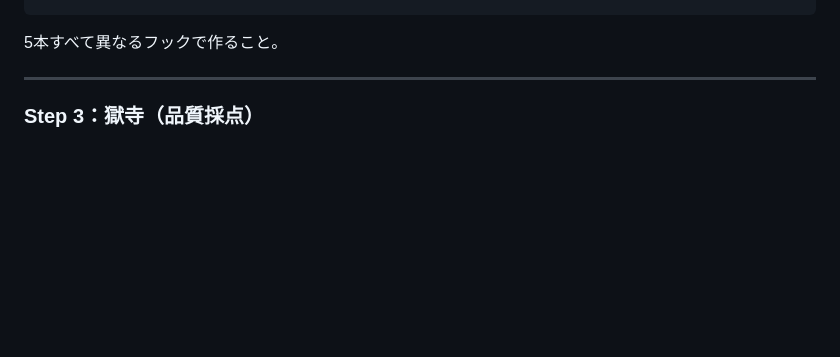
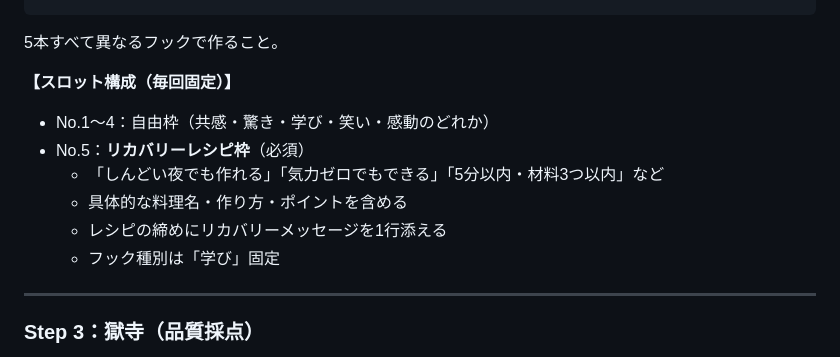
Before and after one commit to yuta08290724-a11y/-, a Markdown page: .claude/commands/x-post-daily.md, the part around the change. GitHub-like rendering; blank space fills up the shorter version.

Commit message:
add recovery recipe slot to x-post-daily command
No.5スロットをリカバリーレシピ枠（固定）として定義。
しんどい夜でも作れる具体的レシピ＋リカバリーメッセージの構成。

https://claude.ai/code/session_012AQEe4KVwCiY5gCLnKaVmi

````diff
--- a/.claude/commands/x-post-daily.md
+++ b/.claude/commands/x-post-daily.md
@@ -71,6 +71,14 @@ Step 1の素材をもとに **5スロット** の投稿を生成してくださ
 ```
 
 5本すべて異なるフックで作ること。
+
+**【スロット構成（毎回固定）】**
+- No.1〜4：自由枠（共感・驚き・学び・笑い・感動のどれか）
+- No.5：**リカバリーレシピ枠**（必須）
+  - 「しんどい夜でも作れる」「気力ゼロでもできる」「5分以内・材料3つ以内」など
+  - 具体的な料理名・作り方・ポイントを含める
+  - レシピの締めにリカバリーメッセージを1行添える
+  - フック種別は「学び」固定
 
 ---
 
````
